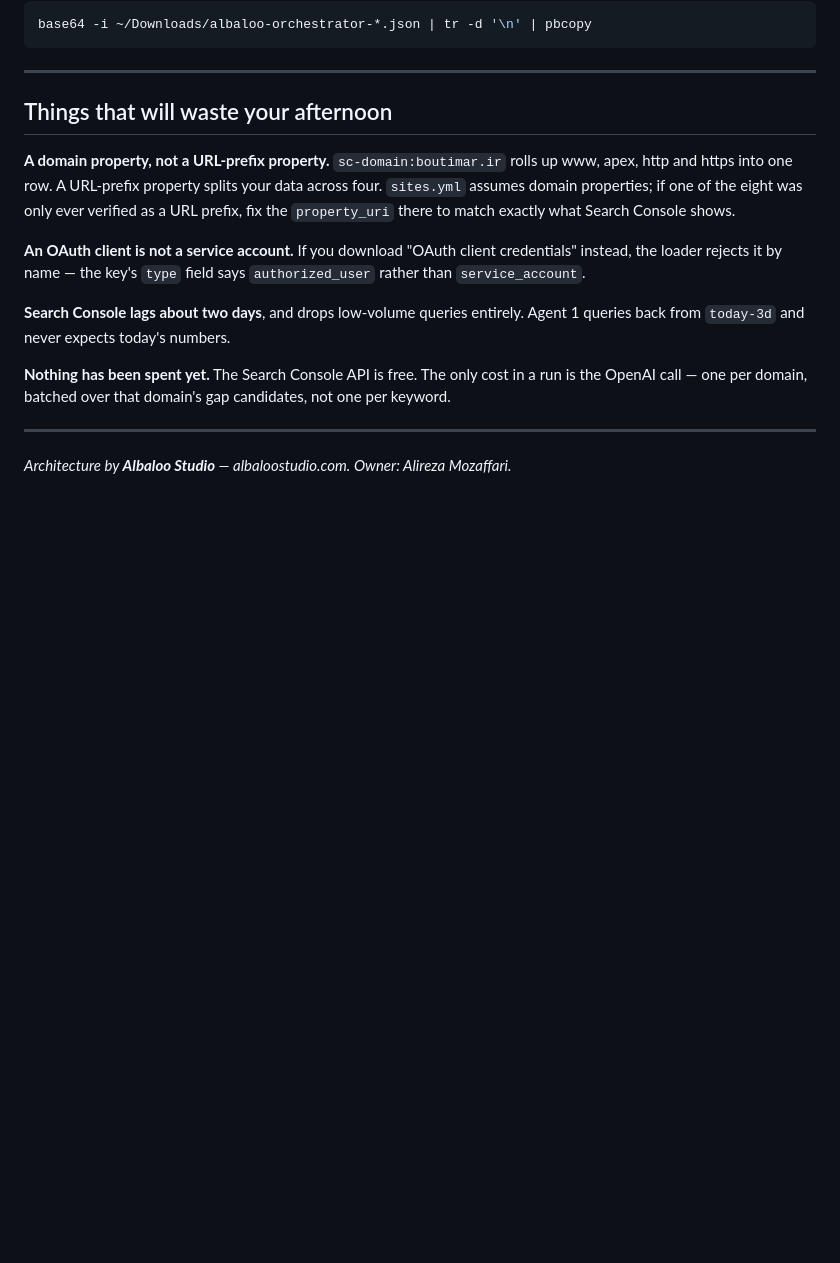
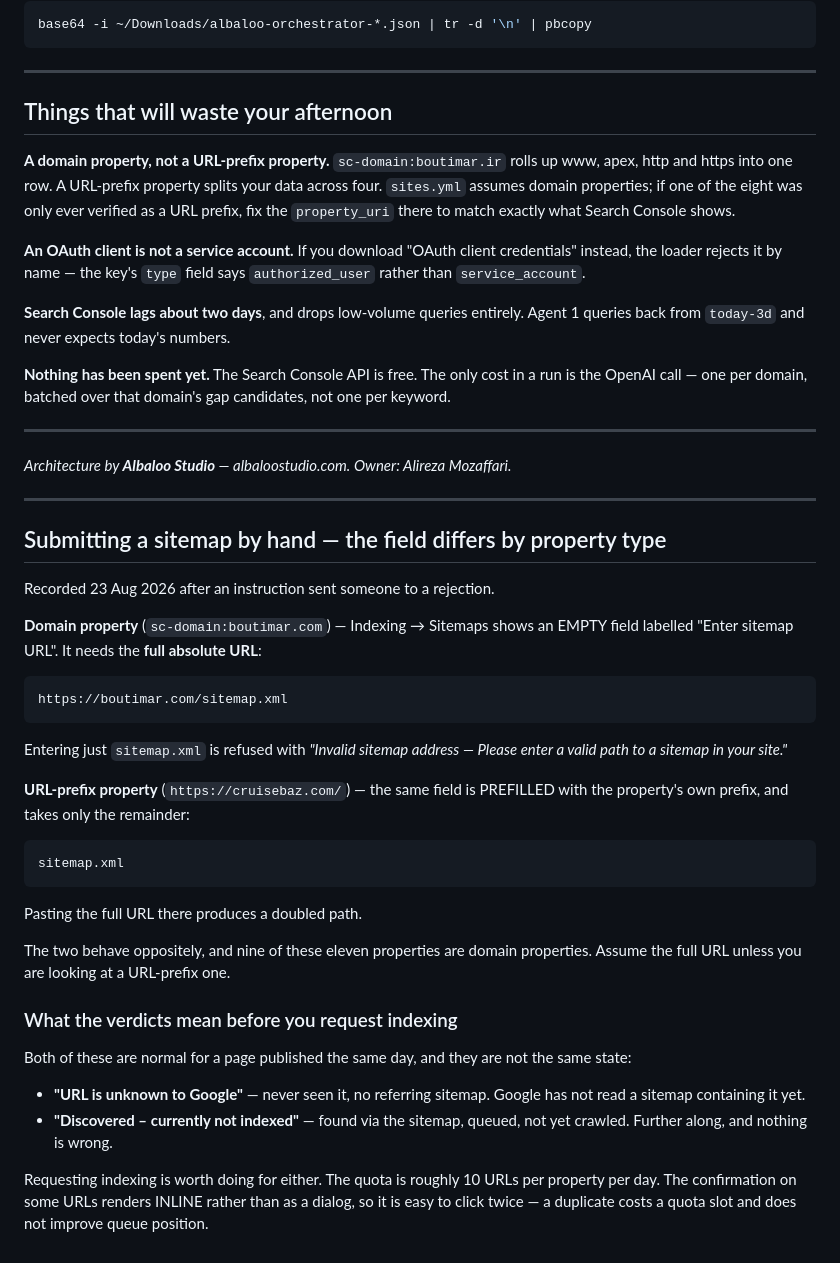
Before and after one commit to ambientetravel/albaloostudio, a Markdown page: orchestrator/SETUP-GSC.md, the part around the change. Drawn GitHub-style; blank space fills up the shorter version.

Commit message:
The sitemap field is empty on a domain property, prefilled on a URL-prefix one
An instruction sent someone to a rejection today: submit "sitemap.xml"
because the field already carries the https://boutimar.com/ prefix. On a
DOMAIN property it does not — the field is empty and labelled "Enter
sitemap URL", and a bare filename is refused with "Invalid sitemap
address". The full absolute URL is required.

The prefilled behaviour I described is real, and belongs to URL-PREFIX
properties, where pasting the full URL instead produces a doubled path.
The two behave oppositely and I asserted the wrong one as fact.

Nine of the eleven properties here are domain properties, so the default
assumption should be the full URL.

Also recorded, because both came up in the same session and read as
problems when neither is: "URL is unknown to Google" and "Discovered –
currently not indexed" are different states, both normal for a page
published that day, and both worth a manual indexing request. And on some
URLs the request confirmation renders inline rather than as a dialog,
which invites a second click that spends a quota slot and buys nothing.

Co-Authored-By: Claude Opus 5 <noreply@anthropic.com>

```diff
--- a/orchestrator/SETUP-GSC.md
+++ b/orchestrator/SETUP-GSC.md
@@ -208,3 +208,42 @@ candidates, not one per keyword.
 ---
 
 *Architecture by **Albaloo Studio** — albaloostudio.com. Owner: Alireza Mozaffari.*
+
+---
+
+## Submitting a sitemap by hand — the field differs by property type
+
+Recorded 23 Aug 2026 after an instruction sent someone to a rejection.
+
+**Domain property** (`sc-domain:boutimar.com`) — Indexing → Sitemaps shows an
+EMPTY field labelled "Enter sitemap URL". It needs the **full absolute URL**:
+
+    https://boutimar.com/sitemap.xml
+
+Entering just `sitemap.xml` is refused with *"Invalid sitemap address — Please
+enter a valid path to a sitemap in your site."*
+
+**URL-prefix property** (`https://cruisebaz.com/`) — the same field is
+PREFILLED with the property's own prefix, and takes only the remainder:
+
+    sitemap.xml
+
+Pasting the full URL there produces a doubled path.
+
+The two behave oppositely, and nine of these eleven properties are domain
+properties. Assume the full URL unless you are looking at a URL-prefix one.
+
+### What the verdicts mean before you request indexing
+
+Both of these are normal for a page published the same day, and they are not
+the same state:
+
+* **"URL is unknown to Google"** — never seen it, no referring sitemap. Google
+  has not read a sitemap containing it yet.
+* **"Discovered – currently not indexed"** — found via the sitemap, queued, not
+  yet crawled. Further along, and nothing is wrong.
+
+Requesting indexing is worth doing for either. The quota is roughly 10 URLs per
+property per day. The confirmation on some URLs renders INLINE rather than as a
+dialog, so it is easy to click twice — a duplicate costs a quota slot and does
+not improve queue position.
```
